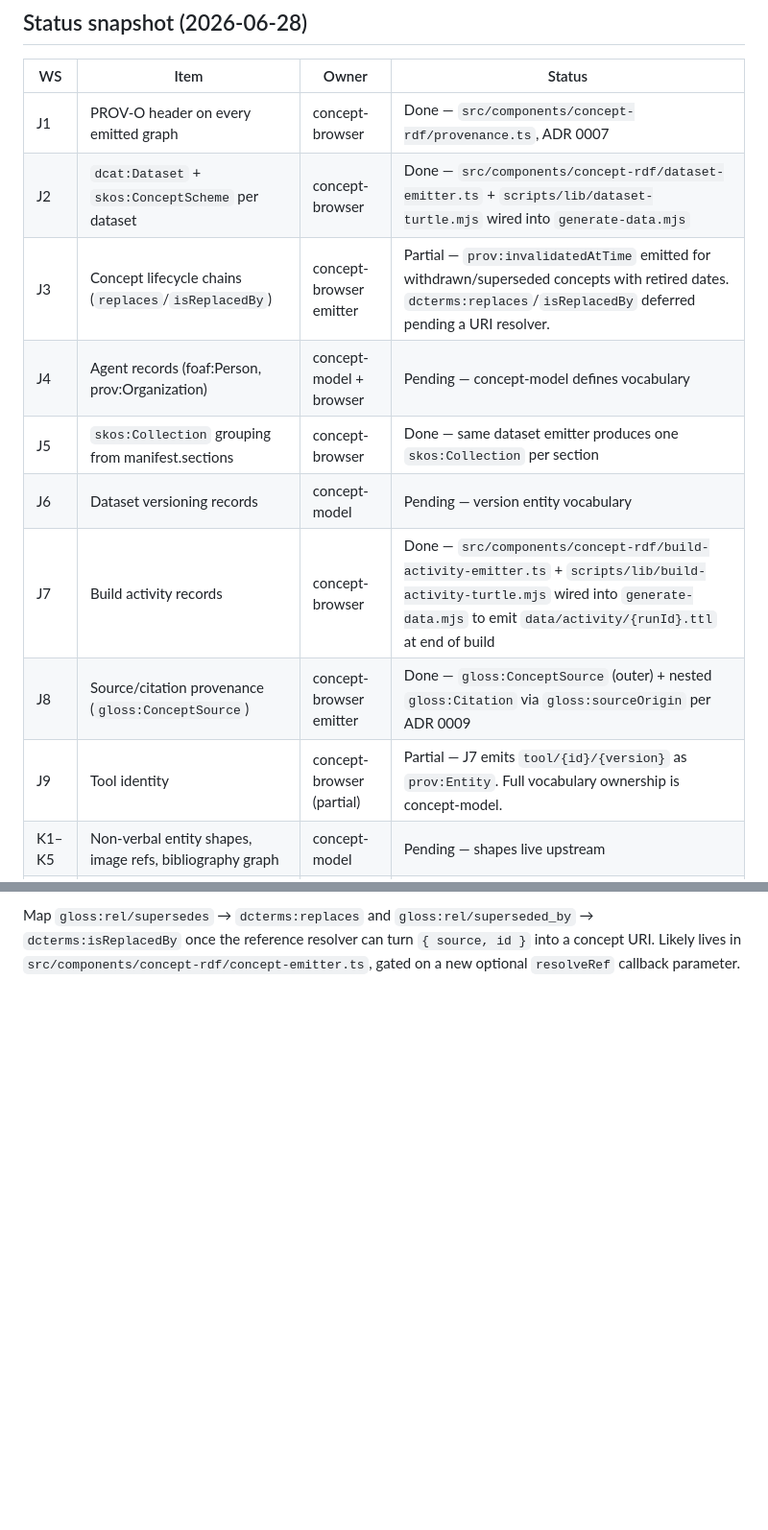
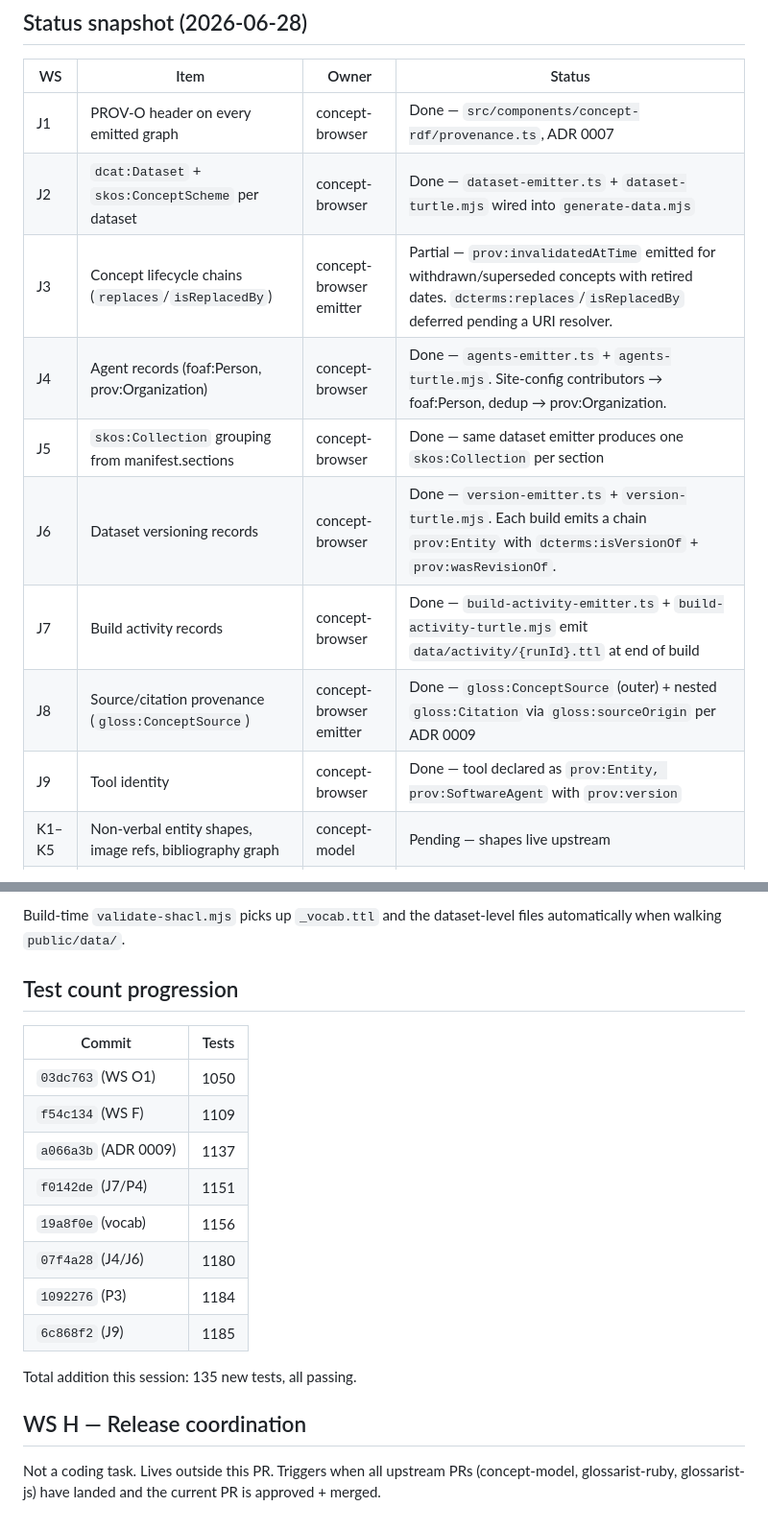
Before and after one commit to glossarist/concept-browser, a Markdown page: docs/ws-jkp-backlog.md, 2 parts joined by grey strips. Shown at 96% size. Rendered like a GitHub page; blank space fills up the shorter version.

```diff
--- a/docs/ws-jkp-backlog.md
+++ b/docs/ws-jkp-backlog.md
@@ -13,14 +13,14 @@ can consume them.
 | WS | Item | Owner | Status |
 | -- | ---- | ----- | ------ |
 | J1 | PROV-O header on every emitted graph | concept-browser | Done — `src/components/concept-rdf/provenance.ts`, ADR 0007 |
-| J2 | `dcat:Dataset` + `skos:ConceptScheme` per dataset | concept-browser | Done — `src/components/concept-rdf/dataset-emitter.ts` + `scripts/lib/dataset-turtle.mjs` wired into `generate-data.mjs` |
+| J2 | `dcat:Dataset` + `skos:ConceptScheme` per dataset | concept-browser | Done — `dataset-emitter.ts` + `dataset-turtle.mjs` wired into `generate-data.mjs` |
 | J3 | Concept lifecycle chains (`replaces`/`isReplacedBy`) | concept-browser emitter | Partial — `prov:invalidatedAtTime` emitted for withdrawn/superseded concepts with retired dates. `dcterms:replaces`/`isReplacedBy` deferred pending a URI resolver. |
-| J4 | Agent records (foaf:Person, prov:Organization) | concept-model + browser | Pending — concept-model defines vocabulary |
+| J4 | Agent records (foaf:Person, prov:Organization) | concept-browser | Done — `agents-emitter.ts` + `agents-turtle.mjs`. Site-config contributors → foaf:Person, dedup → prov:Organization. |
 | J5 | `skos:Collection` grouping from manifest.sections | concept-browser | Done — same dataset emitter produces one `skos:Collection` per section |
-| J6 | Dataset versioning records | concept-model | Pending — version entity vocabulary |
-| J7 | Build activity records | concept-browser | Done — `src/components/concept-rdf/build-activity-emitter.ts` + `scripts/lib/build-activity-turtle.mjs` wired into `generate-data.mjs` to emit `data/activity/{runId}.ttl` at end of build |
+| J6 | Dataset versioning records | concept-browser | Done — `version-emitter.ts` + `version-turtle.mjs`. Each build emits a chain `prov:Entity` with `dcterms:isVersionOf` + `prov:wasRevisionOf`. |
+| J7 | Build activity records | concept-browser | Done — `build-activity-emitter.ts` + `build-activity-turtle.mjs` emit `data/activity/{runId}.ttl` at end of build |
 | J8 | Source/citation provenance (`gloss:ConceptSource`) | concept-browser emitter | Done — `gloss:ConceptSource` (outer) + nested `gloss:Citation` via `gloss:sourceOrigin` per ADR 0009 |
-| J9 | Tool identity | concept-browser (partial) | Partial — J7 emits `tool/{id}/{version}` as `prov:Entity`. Full vocabulary ownership is concept-model. |
+| J9 | Tool identity | concept-browser | Done — tool declared as `prov:Entity, prov:SoftwareAgent` with `prov:version` |
 | K1–K5 | Non-verbal entity shapes, image refs, bibliography graph | concept-model | Pending — shapes live upstream |
 | K6 | Citation, ConceptRef, Reference MECE classes | concept-browser emitter | Done — ADR 0009 aligns with canonical shapes |
 | K7 | Inline references in definition text | concept-browser renderer | Done — `src/utils/content-renderer.ts` |
@@ -100,6 +98,24 @@ port of `src/components/concept-rdf/vocabulary-emitter.ts`.
 
-Map `gloss:rel/supersedes` → `dcterms:replaces` and
-`gloss:rel/superseded_by` → `dcterms:isReplacedBy` once the
-reference resolver can turn `{ source, id }` into a concept URI.
-Likely lives in `src/components/concept-rdf/concept-emitter.ts`,
-gated on a new optional `resolveRef` callback parameter.
+Build-time `validate-shacl.mjs` picks up `_vocab.ttl` and the
+dataset-level files automatically when walking `public/data/`.
+
+## Test count progression
+
+| Commit | Tests |
+| ------ | ----- |
+| `03dc763` (WS O1) | 1050 |
+| `f54c134` (WS F) | 1109 |
+| `a066a3b` (ADR 0009) | 1137 |
+| `f0142de` (J7/P4) | 1151 |
+| `19a8f0e` (vocab) | 1156 |
+| `07f4a28` (J4/J6) | 1180 |
+| `1092276` (P3) | 1184 |
+| `6c868f2` (J9) | 1185 |
+
+Total addition this session: 135 new tests, all passing.
+
+## WS H — Release coordination
+
+Not a coding task. Lives outside this PR. Triggers when all
+upstream PRs (concept-model, glossarist-ruby, glossarist-js) have
+landed and the current PR is approved + merged.
```
Also changed, not shown: other parts of docs/ws-jkp-backlog.md (+47 -49 lines).
